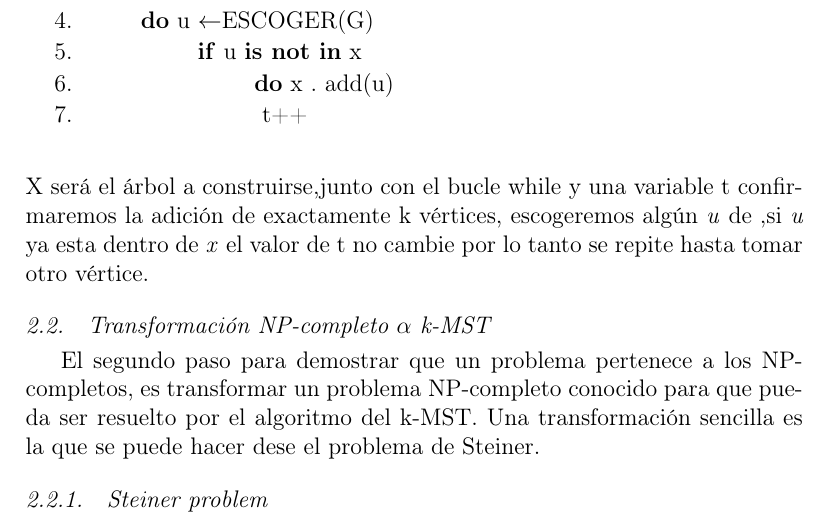
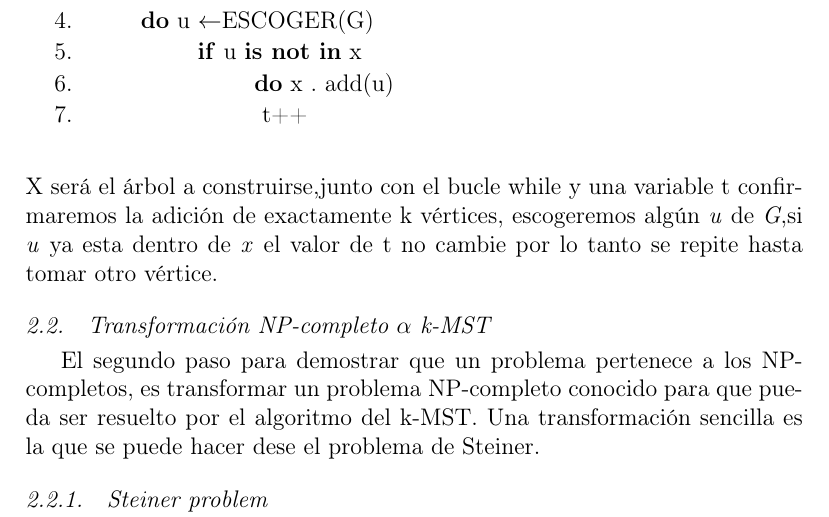
Before and after one commit to GalexVM/NP-ProblemTeX, a LaTeX paper (main.tex): part of page 2 of 6, cut so that both start at the same text. Compiled offline with pdfLaTeX; a missing bibliography style is replaced by a similar one.

Commit message:
Update main.tex

```diff
--- a/main.tex
+++ b/main.tex
@@ -60,7 +60,7 @@ Para demostrar que un problema pertenece a la clase NP, se debe crear un algorit
     \item \textnormal{\blank{3cm}\textbf{do} x . add(u)}
      \item \textnormal{\blank{3cm} t++}\\
 \end{enumerate}
-X será el árbol a construirse,junto con el bucle while y una variable t confirmaremos la adición de  exactamente k vértices, escogeremos algún \textit{u} de \textit{},si \textit{u} ya esta dentro de \textit{x} el valor de t no cambie por lo tanto se repite hasta tomar otro vértice.
+X será el árbol a construirse,junto con el bucle while y una variable t confirmaremos la adición de  exactamente k vértices, escogeremos algún \textit{u} de \textit{G},si \textit{u} ya esta dentro de \textit{x} el valor de t no cambie por lo tanto se repite hasta tomar otro vértice.
 \subsection{Transformación NP-completo $\alpha$  k-MST}
 El segundo paso para demostrar que un problema pertenece a los NP-completos, es transformar un problema NP-completo conocido para que pueda ser resuelto por el algoritmo del k-MST. Una transformación sencilla es la que se puede hacer dese el problema de Steiner.
 \subsubsection{Steiner problem}
```
